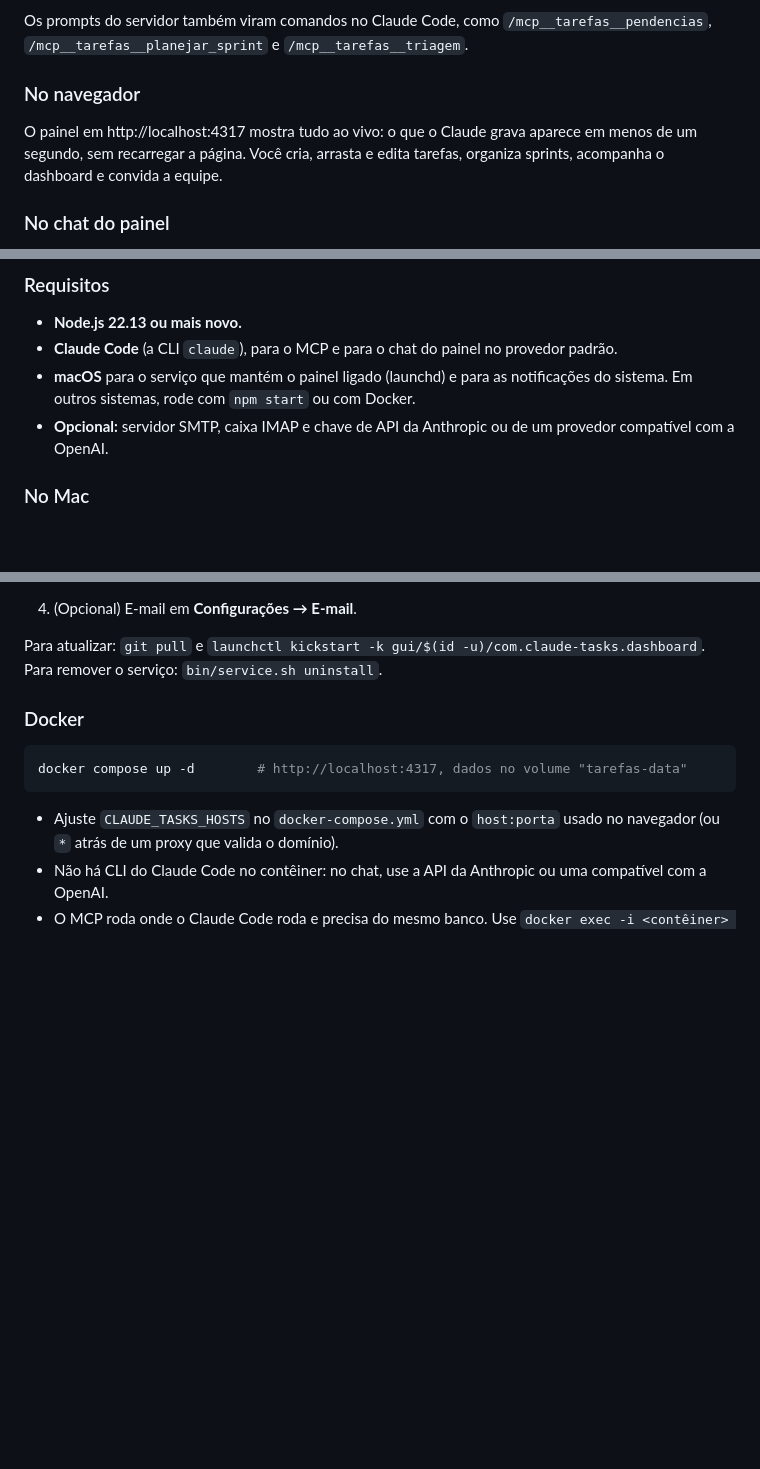
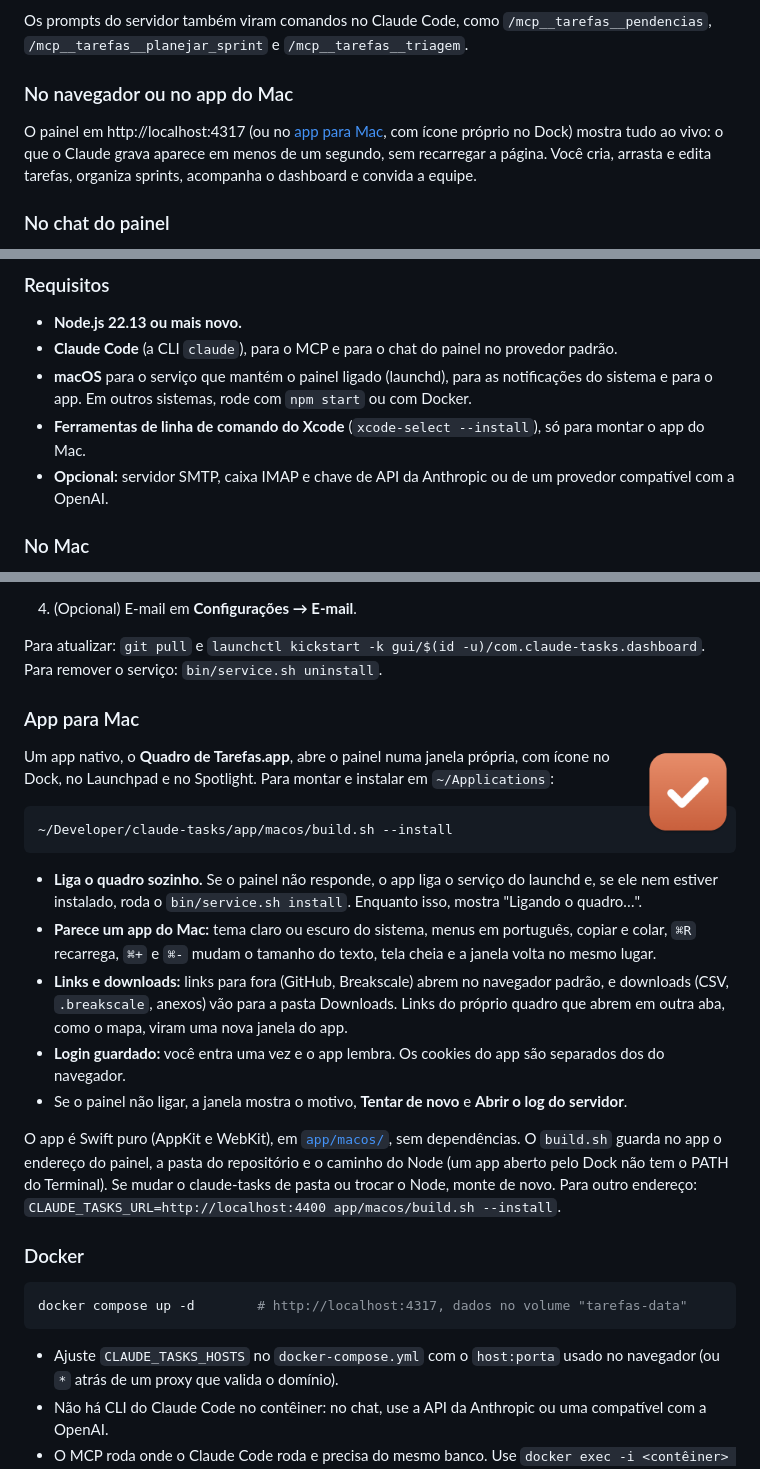
Before and after one commit to editzffaleta/claude-tasks, a Markdown page: README.md, 3 parts joined by grey strips. GitHub-like rendering; pictures changed too: docs/imagens/icone-app.png (added); blank space fills up the shorter version.

````diff
--- a/README.md
+++ b/README.md
@@ -96,9 +96,9 @@ Ele registra pendências sozinho e responde a pedidos como estes:
 Os prompts do servidor também viram comandos no Claude Code, como `/mcp__tarefas__pendencias`,
 `/mcp__tarefas__planejar_sprint` e `/mcp__tarefas__triagem`.
 
-### No navegador
+### No navegador ou no app do Mac
 
-O painel em http://localhost:4317 mostra tudo ao vivo: o que o Claude grava aparece em menos de um
+O painel em http://localhost:4317 (ou no [app para Mac](#app-para-mac), com ícone próprio no Dock) mostra tudo ao vivo: o que o Claude grava aparece em menos de um
 segundo, sem recarregar a página. Você cria, arrasta e edita tarefas, organiza sprints, acompanha o
 dashboard e convida a equipe.
 
@@ -319,8 +319,9 @@ flowchart LR
 
 - **Node.js 22.13 ou mais novo.**
 - **Claude Code** (a CLI `claude`), para o MCP e para o chat do painel no provedor padrão.
-- **macOS** para o serviço que mantém o painel ligado (launchd) e para as notificações do sistema. Em
-  outros sistemas, rode com `npm start` ou com Docker.
+- **macOS** para o serviço que mantém o painel ligado (launchd), para as notificações do sistema e para
+  o app. Em outros sistemas, rode com `npm start` ou com Docker.
+- **Ferramentas de linha de comando do Xcode** (`xcode-select --install`), só para montar o app do Mac.
 - **Opcional:** servidor SMTP, caixa IMAP e chave de API da Anthropic ou de um provedor compatível com a
   OpenAI.
 
@@ -358,6 +359,32 @@ Depois:
 
 Para atualizar: `git pull` e `launchctl kickstart -k gui/$(id -u)/com.claude-tasks.dashboard`. Para
 remover o serviço: `bin/service.sh uninstall`.
+
+### App para Mac
+
+<img src="docs/imagens/icone-app.png" alt="Ícone do app Quadro de Tarefas" width="96" align="right" />
+
+Um app nativo, o **Quadro de Tarefas.app**, abre o painel numa janela própria, com ícone no Dock, no
+Launchpad e no Spotlight. Para montar e instalar em `~/Applications`:
+
+```bash
+~/Developer/claude-tasks/app/macos/build.sh --install
+```
+
+- **Liga o quadro sozinho.** Se o painel não responde, o app liga o serviço do launchd e, se ele nem
+  estiver instalado, roda o `bin/service.sh install`. Enquanto isso, mostra "Ligando o quadro…".
+- **Parece um app do Mac:** tema claro ou escuro do sistema, menus em português, copiar e colar,
+  `⌘R` recarrega, `⌘+` e `⌘-` mudam o tamanho do texto, tela cheia e a janela volta no mesmo lugar.
+- **Links e downloads:** links para fora (GitHub, Breakscale) abrem no navegador padrão, e
+  downloads (CSV, `.breakscale`, anexos) vão para a pasta Downloads. Links do próprio quadro que abrem
+  em outra aba, como o mapa, viram uma nova janela do app.
+- **Login guardado:** você entra uma vez e o app lembra. Os cookies do app são separados dos do navegador.
+- Se o painel não ligar, a janela mostra o motivo, **Tentar de novo** e **Abrir o log do servidor**.
+
+O app é Swift puro (AppKit e WebKit), em [`app/macos/`](app/macos), sem dependências. O `build.sh`
+guarda no app o endereço do painel, a pasta do repositório e o caminho do Node (um app aberto pelo Dock
+não tem o PATH do Terminal). Se mudar o claude-tasks de pasta ou trocar o Node, monte de novo. Para outro
+endereço: `CLAUDE_TASKS_URL=http://localhost:4400 app/macos/build.sh --install`.
 
 ### Docker
 
````
Also changed, not shown: other parts of README.md (+1 -0 lines), docs/SISTEMA.md (+8 -0 lines), 11 other files.
